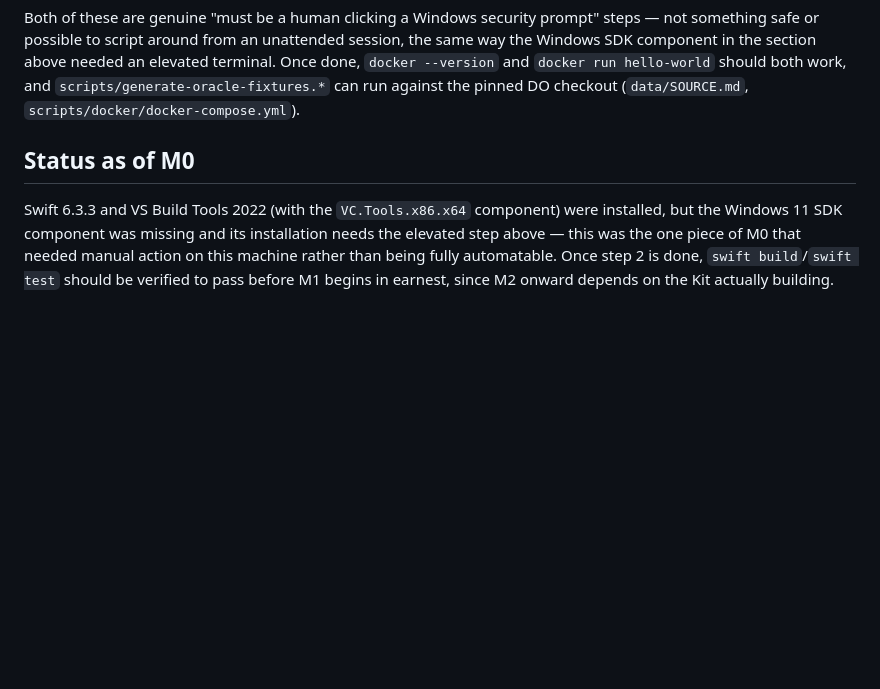
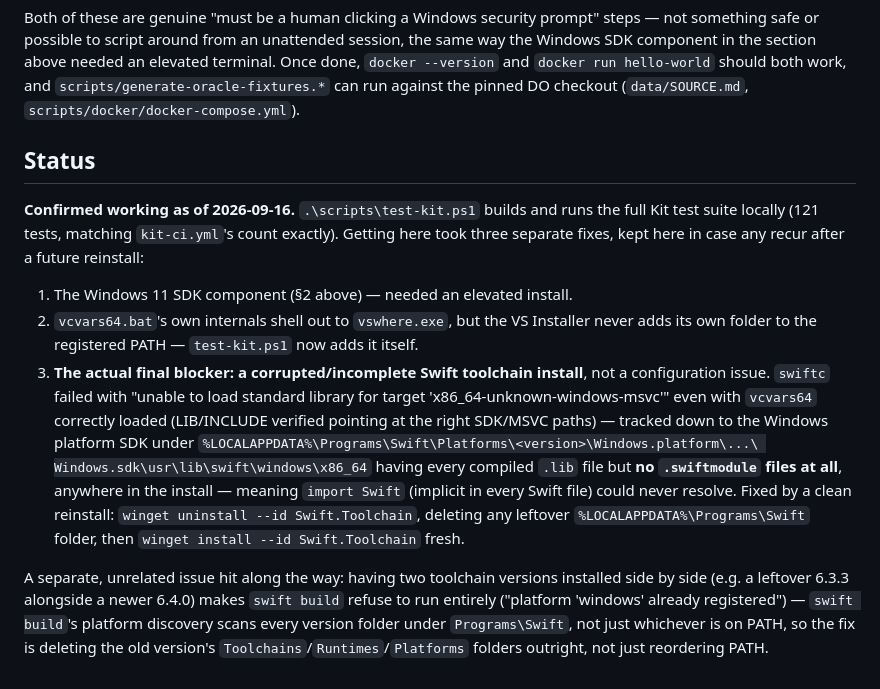
Before and after one commit to ColdFrozenYeti/Breviarium, a Markdown page: docs/windows-swift-setup.md, the part around the change. Rendered like a GitHub page; blank space fills up the shorter version.

Commit message:
Document local Swift build fully working, and how we got there
Confirmed 121/121 tests passing locally, matching kit-ci.yml exactly.
Records the actual root cause of the last blocker for future
reference: a corrupted toolchain install missing every .swiftmodule
file under the Windows platform SDK (not a config/PATH issue, despite
presenting identically to one) -- fixed by a clean winget
uninstall/reinstall, separate from the earlier "two toolchains
installed side by side" issue.

Co-Authored-By: Claude Opus 5 <noreply@anthropic.com>

```diff
--- a/docs/windows-swift-setup.md
+++ b/docs/windows-swift-setup.md
@@ -87,11 +87,30 @@ the Windows SDK component in the section above needed an elevated terminal. Once
 `scripts/generate-oracle-fixtures.*` can run against the pinned DO checkout
 (`data/SOURCE.md`, `scripts/docker/docker-compose.yml`).
 
-## Status as of M0
+## Status
 
-Swift 6.3.3 and VS Build Tools 2022 (with the `VC.Tools.x86.x64` component) were
-installed, but the Windows 11 SDK component was missing and its installation needs the
-elevated step above — this was the one piece of M0 that needed manual action on this
-machine rather than being fully automatable. Once step 2 is done, `swift build`/`swift
-test` should be verified to pass before M1 begins in earnest, since M2 onward depends on
-the Kit actually building.
+**Confirmed working as of 2026-09-16.** `.\scripts\test-kit.ps1` builds and runs the full
+Kit test suite locally (121 tests, matching `kit-ci.yml`'s count exactly). Getting here
+took three separate fixes, kept here in case any recur after a future reinstall:
+
+1. The Windows 11 SDK component (§2 above) — needed an elevated install.
+2. `vcvars64.bat`'s own internals shell out to `vswhere.exe`, but the VS Installer never
+   adds its own folder to the registered PATH — `test-kit.ps1` now adds it itself.
+3. **The actual final blocker: a corrupted/incomplete Swift toolchain install**, not a
+   configuration issue. `swiftc` failed with "unable to load standard library for target
+   'x86_64-unknown-windows-msvc'" even with `vcvars64` correctly loaded (LIB/INCLUDE
+   verified pointing at the right SDK/MSVC paths) — tracked down to the Windows platform
+   SDK under `%LOCALAPPDATA%\Programs\Swift\Platforms\<version>\Windows.platform\...\
+   Windows.sdk\usr\lib\swift\windows\x86_64` having every compiled `.lib` file but **no
+   `.swiftmodule` files at all**, anywhere in the install — meaning `import Swift`
+   (implicit in every Swift file) could never resolve. Fixed by a clean reinstall:
+   `winget uninstall --id Swift.Toolchain`, deleting any leftover
+   `%LOCALAPPDATA%\Programs\Swift` folder, then `winget install --id Swift.Toolchain`
+   fresh.
+
+A separate, unrelated issue hit along the way: having two toolchain versions installed
+side by side (e.g. a leftover 6.3.3 alongside a newer 6.4.0) makes `swift build` refuse
+to run entirely ("platform 'windows' already registered") — `swift build`'s platform
+discovery scans every version folder under `Programs\Swift`, not just whichever is on
+PATH, so the fix is deleting the old version's `Toolchains`/`Runtimes`/`Platforms`
+folders outright, not just reordering PATH.
```
